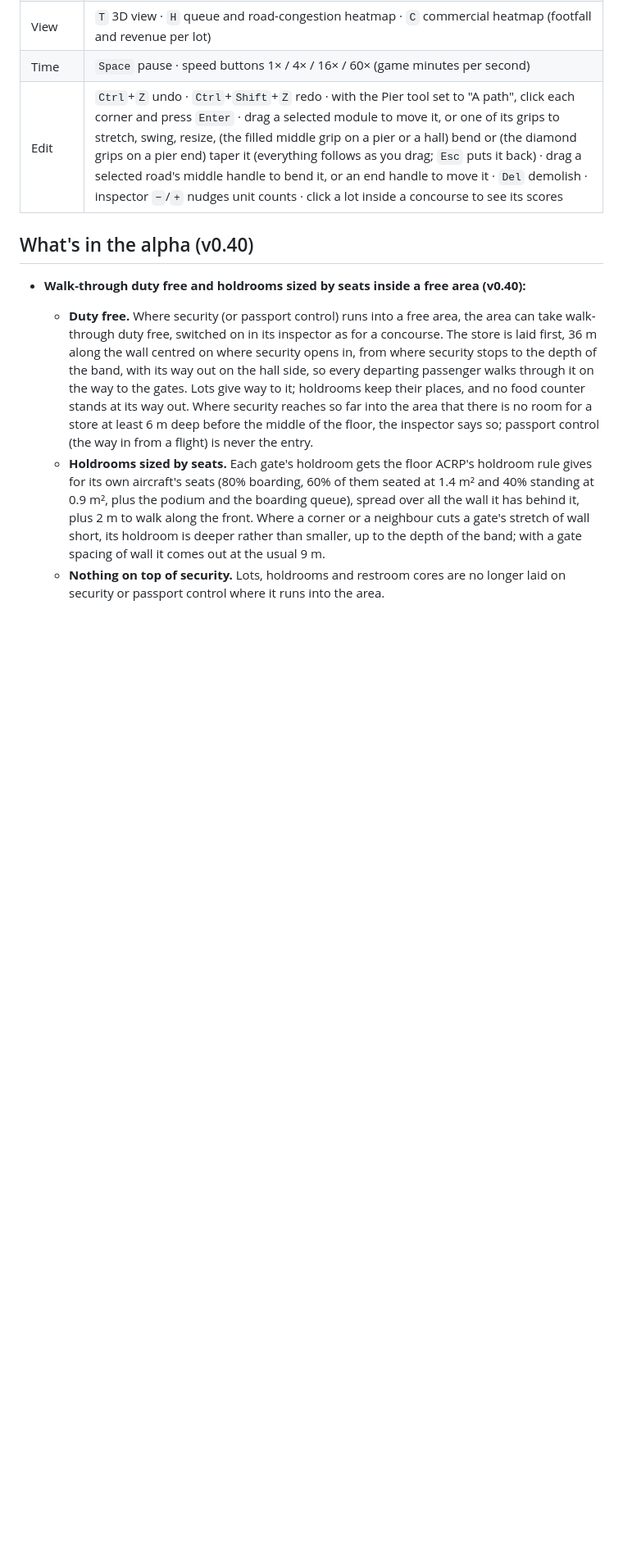
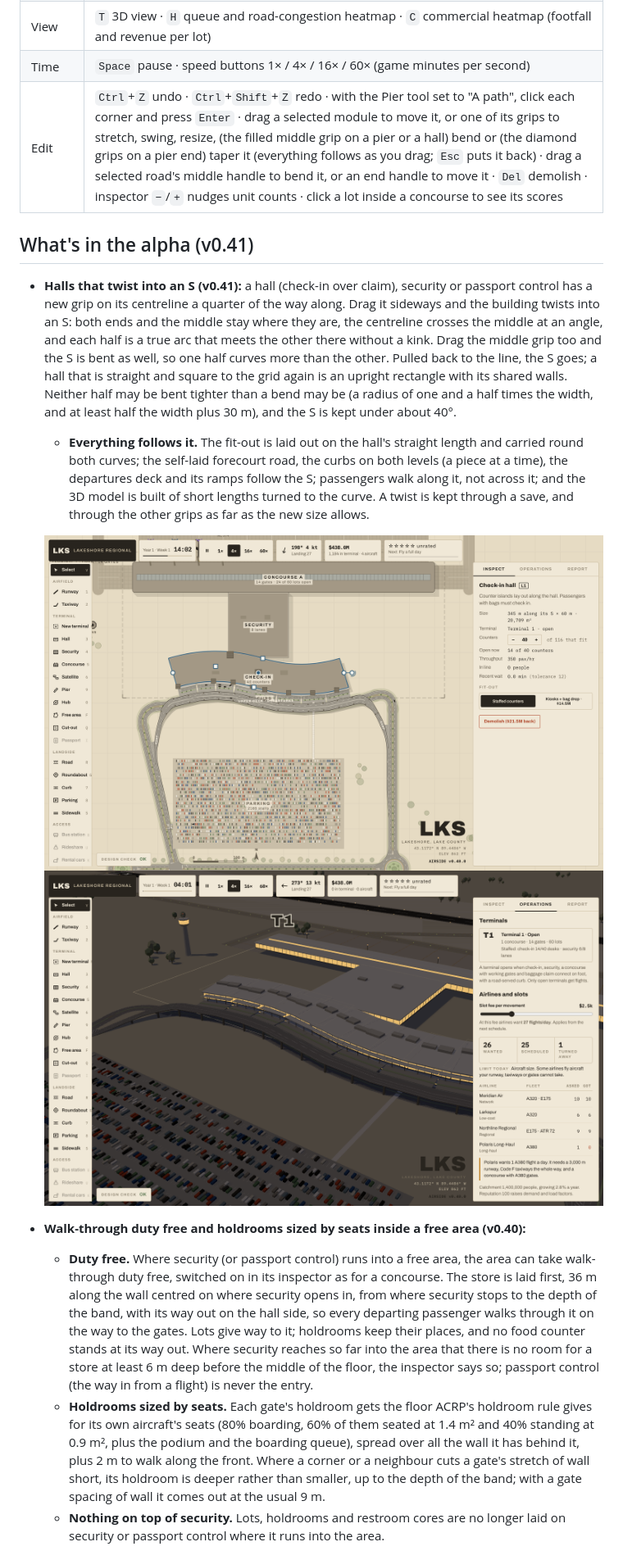
Before and after one commit to tomkda/airside, a Markdown page: README.md, the part around one of its changes. Shown at 82% size. Rendered like a GitHub page; pictures changed too: docs/shots/v041-s-curve-hall-3d.png (added), docs/shots/v041-s-curve-hall.png (added); blank space fills up the shorter version.

```diff
--- a/README.md
+++ b/README.md
@@ -37,7 +37,13 @@ There is no server. The build is one self-contained HTML file (~840 KB), with th
 | Time | `Space` pause · speed buttons 1× / 4× / 16× / 60× (game minutes per second) |
 | Edit | `Ctrl`+`Z` undo · `Ctrl`+`Shift`+`Z` redo · with the Pier tool set to "A path", click each corner and press `Enter` · drag a selected module to move it, or one of its grips to stretch, swing, resize, (the filled middle grip on a pier or a hall) bend or (the diamond grips on a pier end) taper it (everything follows as you drag; `Esc` puts it back) · drag a selected road's middle handle to bend it, or an end handle to move it · `Del` demolish · inspector `−`/`+` nudges unit counts · click a lot inside a concourse to see its scores |
 
-## What's in the alpha (v0.40)
+## What's in the alpha (v0.41)
+
+- **Halls that twist into an S (v0.41):** a hall (check-in over claim), security or passport control has a new grip on its centreline a quarter of the way along. Drag it sideways and the building twists into an S: both ends and the middle stay where they are, the centreline crosses the middle at an angle, and each half is a true arc that meets the other there without a kink. Drag the middle grip too and the S is bent as well, so one half curves more than the other. Pulled back to the line, the S goes; a hall that is straight and square to the grid again is an upright rectangle with its shared walls. Neither half may be bent tighter than a bend may be (a radius of one and a half times the width, and at least half the width plus 30 m), and the S is kept under about 40°.
+  - **Everything follows it.** The fit-out is laid out on the hall's straight length and carried round both curves; the self-laid forecourt road, the curbs on both levels (a piece at a time), the departures deck and its ramps follow the S; passengers walk along it, not across it; and the 3D model is built of short lengths turned to the curve. A twist is kept through a save, and through the other grips as far as the new size allows.
+
+  ![A hall twisted into an S, with its curbs, forecourt and deck following it](docs/shots/v041-s-curve-hall.png)
+  ![The same in 3D](docs/shots/v041-s-curve-hall-3d.png)
 
 - **Walk-through duty free and holdrooms sized by seats inside a free area (v0.40):**
   - **Duty free.** Where security (or passport control) runs into a free area, the area can take walk-through duty free, switched on in its inspector as for a concourse. The store is laid first, 36 m along the wall centred on where security opens in, from where security stops to the depth of the band, with its way out on the hall side, so every departing passenger walks through it on the way to the gates. Lots give way to it; holdrooms keep their places, and no food counter stands at its way out. Where security reaches so far into the area that there is no room for a store at least 6 m deep before the middle of the floor, the inspector says so; passport control (the way in from a flight) is never the entry.
```
Also changed, not shown: other parts of README.md (+1 -1 lines), CLAUDE.md (+3 -2 lines), 10 other files.
